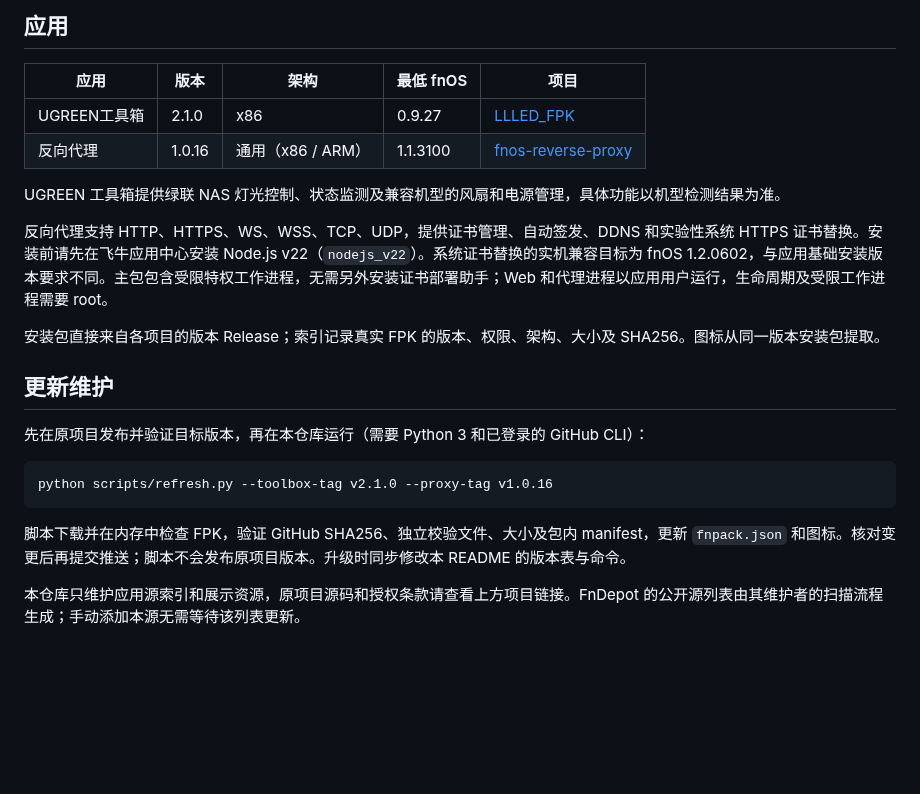
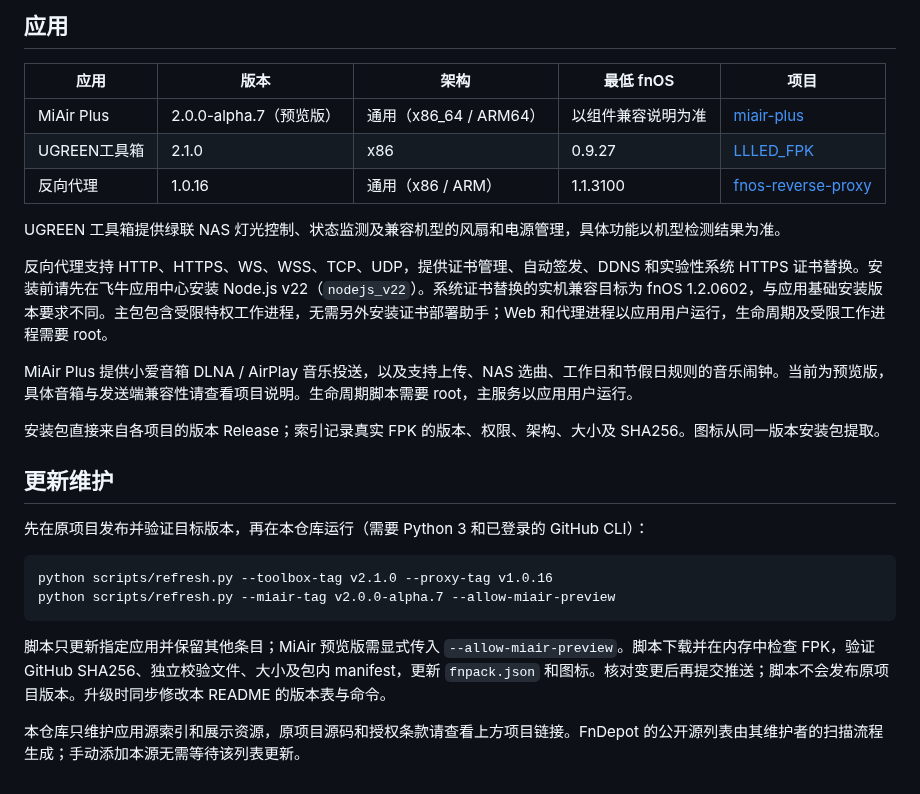
Before and after one commit to BearHero520/FnDepot, a Markdown page: README.md, the part around the change. GitHub-like rendering; blank space fills up the shorter version.

Commit message:
List MiAir Plus alpha.7 universal package in FnDepot source

````diff
--- a/README.md
+++ b/README.md
@@ -22,12 +22,15 @@ https://raw.githubusercontent.com/BearHero520/FnDepot/main/fnpack.json
 
 | 应用 | 版本 | 架构 | 最低 fnOS | 项目 |
 | --- | --- | --- | --- | --- |
+| MiAir Plus | 2.0.0-alpha.7（预览版） | 通用（x86_64 / ARM64） | 以组件兼容说明为准 | [miair-plus](https://github.com/BearHero520/miair-plus) |
 | UGREEN工具箱 | 2.1.0 | x86 | 0.9.27 | [LLLED_FPK](https://github.com/BearHero520/LLLED_FPK) |
 | 反向代理 | 1.0.16 | 通用（x86 / ARM） | 1.1.3100 | [fnos-reverse-proxy](https://github.com/BearHero520/fnos-reverse-proxy) |
 
 UGREEN 工具箱提供绿联 NAS 灯光控制、状态监测及兼容机型的风扇和电源管理，具体功能以机型检测结果为准。
 
 反向代理支持 HTTP、HTTPS、WS、WSS、TCP、UDP，提供证书管理、自动签发、DDNS 和实验性系统 HTTPS 证书替换。安装前请先在飞牛应用中心安装 Node.js v22（`nodejs_v22`）。系统证书替换的实机兼容目标为 fnOS 1.2.0602，与应用基础安装版本要求不同。主包包含受限特权工作进程，无需另外安装证书部署助手；Web 和代理进程以应用用户运行，生命周期及受限工作进程需要 root。
+
+MiAir Plus 提供小爱音箱 DLNA / AirPlay 音乐投送，以及支持上传、NAS 选曲、工作日和节假日规则的音乐闹钟。当前为预览版，具体音箱与发送端兼容性请查看项目说明。生命周期脚本需要 root，主服务以应用用户运行。
 
 安装包直接来自各项目的版本 Release；索引记录真实 FPK 的版本、权限、架构、大小及 SHA256。图标从同一版本安装包提取。
 
@@ -37,8 +40,9 @@ UGREEN 工具箱提供绿联 NAS 灯光控制、状态监测及兼容机型的
 
 ```powershell
 python scripts/refresh.py --toolbox-tag v2.1.0 --proxy-tag v1.0.16
+python scripts/refresh.py --miair-tag v2.0.0-alpha.7 --allow-miair-preview
 ```
 
-脚本下载并在内存中检查 FPK，验证 GitHub SHA256、独立校验文件、大小及包内 manifest，更新 `fnpack.json` 和图标。核对变更后再提交推送；脚本不会发布原项目版本。升级时同步修改本 README 的版本表与命令。
+脚本只更新指定应用并保留其他条目；MiAir 预览版需显式传入 `--allow-miair-preview`。脚本下载并在内存中检查 FPK，验证 GitHub SHA256、独立校验文件、大小及包内 manifest，更新 `fnpack.json` 和图标。核对变更后再提交推送；脚本不会发布原项目版本。升级时同步修改本 README 的版本表与命令。
 
 本仓库只维护应用源索引和展示资源，原项目源码和授权条款请查看上方项目链接。FnDepot 的公开源列表由其维护者的扫描流程生成；手动添加本源无需等待该列表更新。
````
Also changed, not shown: assets/icons/miair-plus.png (added), 2 other files.
